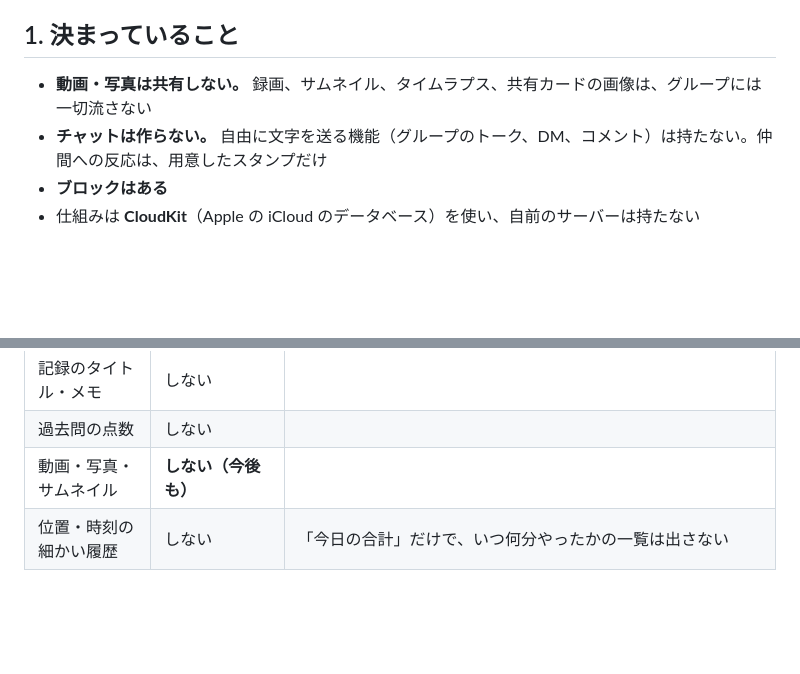
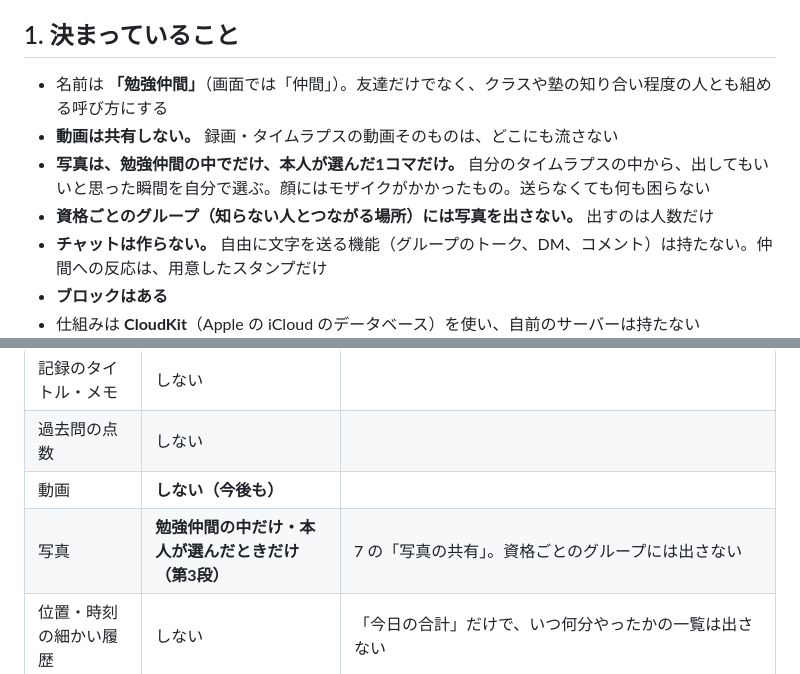
Before and after one commit to naki0227/StudyReel, a Markdown page: docs/group-spec.md, 2 parts joined by grey strips. GitHub-like rendering; blank space fills up the shorter version.

```diff
--- a/docs/group-spec.md
+++ b/docs/group-spec.md
@@ -5,7 +5,10 @@ YPT やスタディプラスを併用しなくても、StudyReel だけで「仲
 
 ## 1. 決まっていること
 
-- **動画・写真は共有しない。** 録画、サムネイル、タイムラプス、共有カードの画像は、グループには一切流さない
+- 名前は **「勉強仲間」**（画面では「仲間」）。友達だけでなく、クラスや塾の知り合い程度の人とも組める呼び方にする
+- **動画は共有しない。** 録画・タイムラプスの動画そのものは、どこにも流さない
+- **写真は、勉強仲間の中でだけ、本人が選んだ1コマだけ。** 自分のタイムラプスの中から、出してもいいと思った瞬間を自分で選ぶ。顔にはモザイクがかかったもの。送らなくても何も困らない
+- **資格ごとのグループ（知らない人とつながる場所）には写真を出さない。** 出すのは人数だけ
 - **チャットは作らない。** 自由に文字を送る機能（グループのトーク、DM、コメント）は持たない。仲間への反応は、用意したスタンプだけ
 - **ブロックはある**
 - 仕組みは **CloudKit**（Apple の iCloud のデータベース）を使い、自前のサーバーは持たない
@@ -24,7 +27,8 @@ YPT やスタディプラスを併用しなくても、StudyReel だけで「仲
 | 目標・D-day | **しない（初版）** | 目標の名前は自分で書ける文字。出したい人は今の共有カードで |
 | 記録のタイトル・メモ | しない | |
 | 過去問の点数 | しない | |
-| 動画・写真・サムネイル | **しない（今後も）** | |
+| 動画 | **しない（今後も）** | |
+| 写真 | **勉強仲間の中だけ・本人が選んだときだけ（第3段）** | 7 の「写真の共有」。資格ごとのグループには出さない |
 | 位置・時刻の細かい履歴 | しない | 「今日の合計」だけで、いつ何分やったかの一覧は出さない |
 
 ## 3. できること
```
Also changed, not shown: other parts of docs/group-spec.md (+13 -8 lines).
